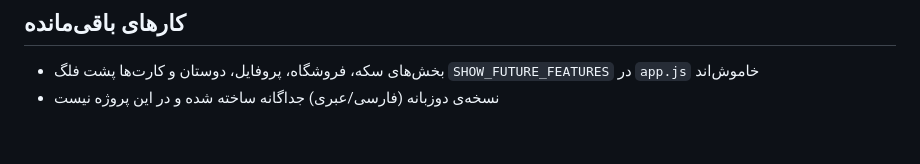
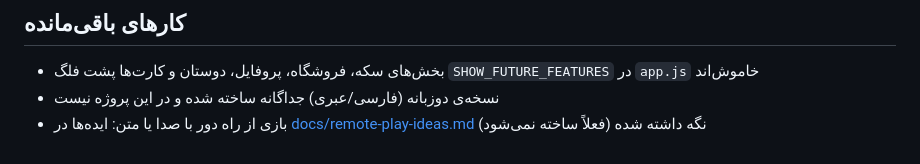
Before and after one commit to Yonatan19988/Nakh-Bede, a Markdown page: README.md, the part around the change. GitHub-like rendering.

Commit message:
Docs: keep the remote-play ideas for later
Co-Authored-By: Claude Sonnet 5.5 <noreply@anthropic.com>
Claude-Session: https://claude.ai/code/session_01Rjy4C5wyMsBPrp6gT8ag68

```diff
--- a/README.md
+++ b/README.md
@@ -116,3 +116,4 @@ npx serve .
 - بخش‌های سکه، فروشگاه، پروفایل، دوستان و کارت‌ها پشت فلگ
   `SHOW_FUTURE_FEATURES` در `app.js` خاموش‌اند
 - نسخه‌ی دوزبانه (فارسی/عبری) جداگانه ساخته شده و در این پروژه نیست
+- بازی از راه دور با صدا یا متن: ایده‌ها در [docs/remote-play-ideas.md](docs/remote-play-ideas.md) نگه داشته شده (فعلاً ساخته نمی‌شود)
```
Also changed, not shown: docs/remote-play-ideas.md (added, +47 -0 lines).
